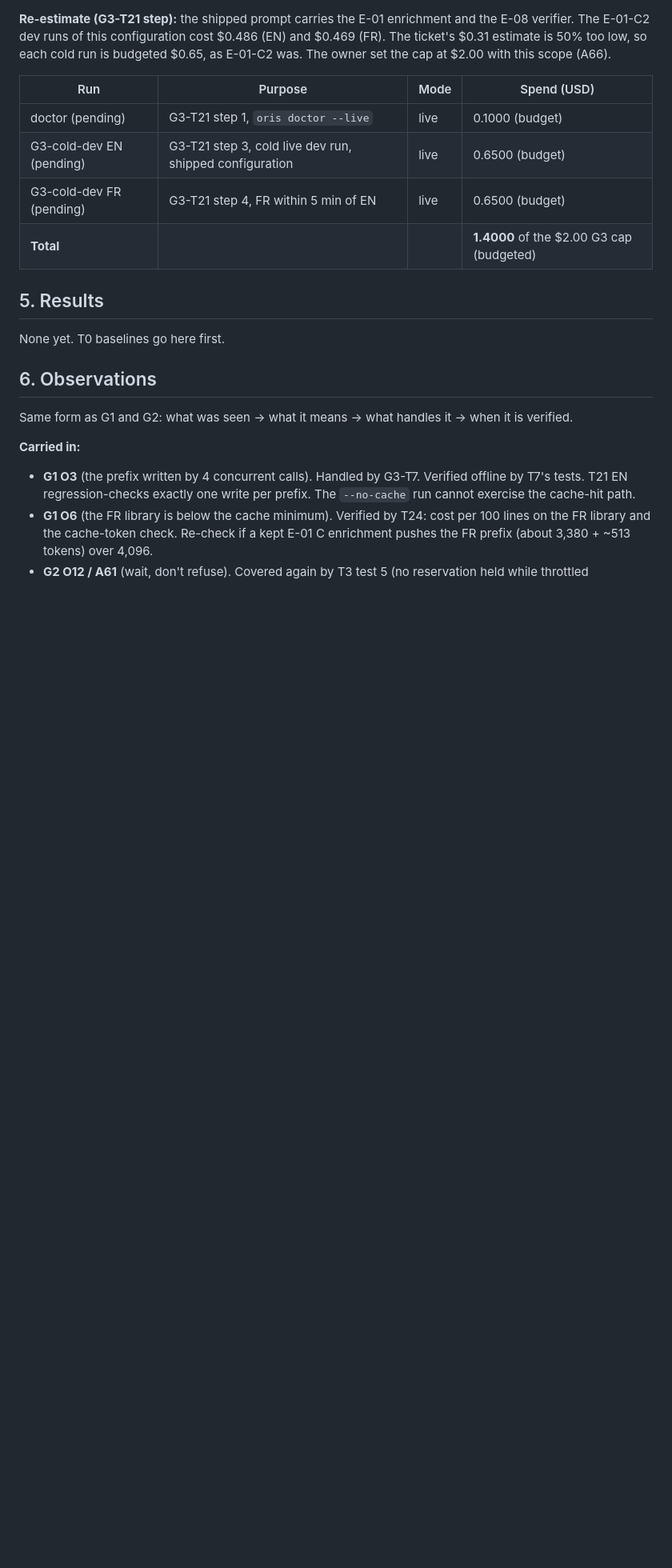
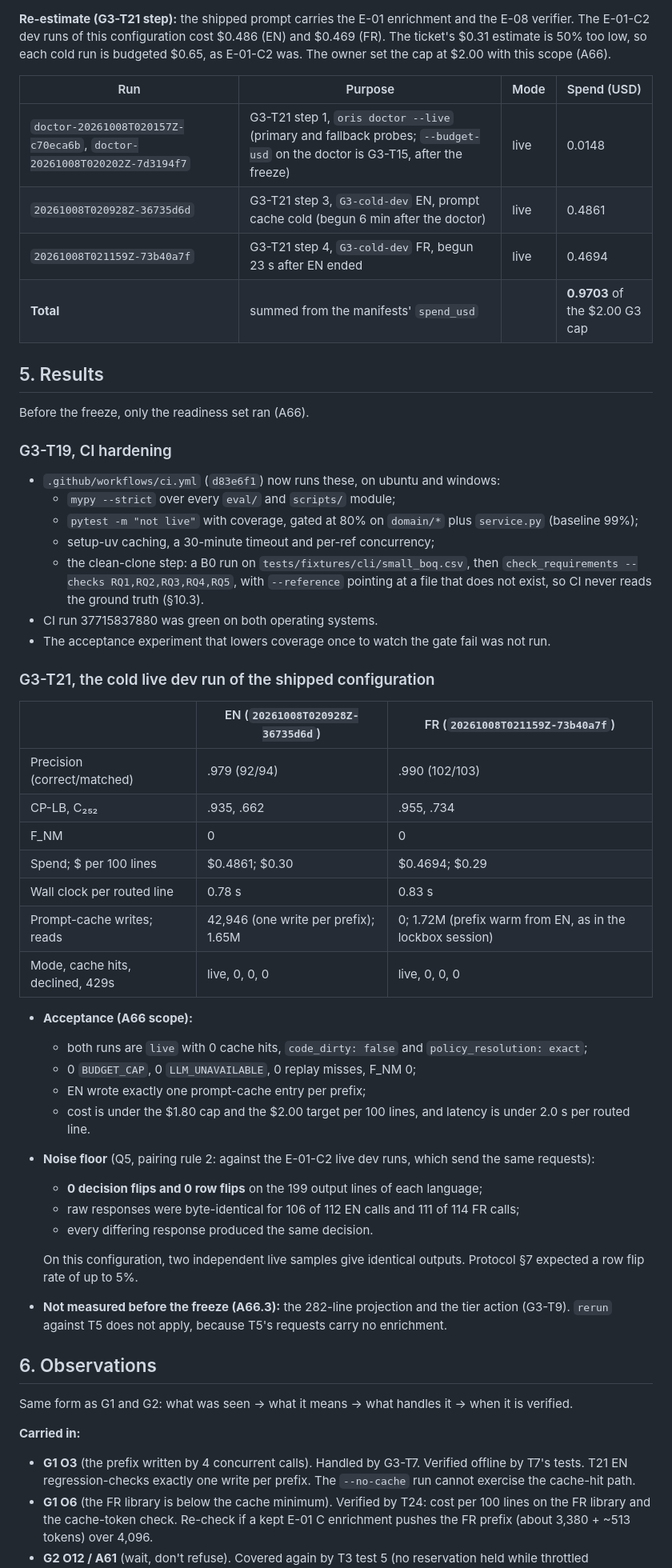
Before and after one commit to soneeee22000/oris-material-matcher, a Markdown page: docs/gates/G3.md, the part around the change. Shown at 80% size. GitHub-like rendering; blank space fills up the shorter version.

Commit message:
docs(g3): readiness-set results: CI hardening and the cold dev run (0 flips against E-01-C2)

```diff
--- a/docs/gates/G3.md
+++ b/docs/gates/G3.md
@@ -1059,14 +1059,49 @@ Spend is `spend_usd` from each run's `manifest.json`. Proposed G3 cap (Q1): **$3
 
 | Run | Purpose | Mode | Spend (USD) |
 | --- | --- | --- | --- |
-| doctor (pending) | G3-T21 step 1, `oris doctor --live` | live | 0.1000 (budget) |
-| G3-cold-dev EN (pending) | G3-T21 step 3, cold live dev run, shipped configuration | live | 0.6500 (budget) |
-| G3-cold-dev FR (pending) | G3-T21 step 4, FR within 5 min of EN | live | 0.6500 (budget) |
-| **Total** | | | **1.4000** of the $2.00 G3 cap (budgeted) |
+| `doctor-20261008T020157Z-c70eca6b`, `doctor-20261008T020202Z-7d3194f7` | G3-T21 step 1, `oris doctor --live` (primary and fallback probes; `--budget-usd` on the doctor is G3-T15, after the freeze) | live | 0.0148 |
+| `20261008T020928Z-36735d6d` | G3-T21 step 3, `G3-cold-dev` EN, prompt cache cold (begun 6 min after the doctor) | live | 0.4861 |
+| `20261008T021159Z-73b40a7f` | G3-T21 step 4, `G3-cold-dev` FR, begun 23 s after EN ended | live | 0.4694 |
+| **Total** | summed from the manifests' `spend_usd` | | **0.9703** of the $2.00 G3 cap |
 
 ## 5. Results
 
-None yet. T0 baselines go here first.
+Before the freeze, only the readiness set ran (A66).
+
+### G3-T19, CI hardening
+
+- `.github/workflows/ci.yml` (`d83e6f1`) now runs these, on ubuntu and windows:
+  - `mypy --strict` over every `eval/` and `scripts/` module;
+  - `pytest -m "not live"` with coverage, gated at 80% on `domain/*` plus `service.py` (baseline 99%);
+  - setup-uv caching, a 30-minute timeout and per-ref concurrency;
+  - the clean-clone step: a B0 run on `tests/fixtures/cli/small_boq.csv`, then `check_requirements --checks RQ1,RQ2,RQ3,RQ4,RQ5`, with `--reference` pointing at a file that does not exist, so CI never reads the ground truth (§10.3).
+- CI run 37715837880 was green on both operating systems.
+- The acceptance experiment that lowers coverage once to watch the gate fail was not run.
+
+### G3-T21, the cold live dev run of the shipped configuration
+
+| | EN (`20261008T020928Z-36735d6d`) | FR (`20261008T021159Z-73b40a7f`) |
+| --- | --- | --- |
+| Precision (correct/matched) | .979 (92/94) | .990 (102/103) |
+| CP-LB, C₂₅₂ | .935, .662 | .955, .734 |
+| F_NM | 0 | 0 |
+| Spend; $ per 100 lines | $0.4861; $0.30 | $0.4694; $0.29 |
+| Wall clock per routed line | 0.78 s | 0.83 s |
+| Prompt-cache writes; reads | 42,946 (one write per prefix); 1.65M | 0; 1.72M (prefix warm from EN, as in the lockbox session) |
+| Mode, cache hits, declined, 429s | live, 0, 0, 0 | live, 0, 0, 0 |
+
+- **Acceptance (A66 scope):**
+  - both runs are `live` with 0 cache hits, `code_dirty: false` and `policy_resolution: exact`;
+  - 0 `BUDGET_CAP`, 0 `LLM_UNAVAILABLE`, 0 replay misses, F_NM 0;
+  - EN wrote exactly one prompt-cache entry per prefix;
+  - cost is under the $1.80 cap and the $2.00 target per 100 lines, and latency is under 2.0 s per routed line.
+- **Noise floor** (Q5, pairing rule 2: against the E-01-C2 live dev runs, which send the same requests):
+  - **0 decision flips and 0 row flips** on the 199 output lines of each language;
+  - raw responses were byte-identical for 106 of 112 EN calls and 111 of 114 FR calls;
+  - every differing response produced the same decision.
+
+  On this configuration, two independent live samples give identical outputs. Protocol §7 expected a row flip rate of up to 5%.
+- **Not measured before the freeze (A66.3):** the 282-line projection and the tier action (G3-T9). `rerun` against T5 does not apply, because T5's requests carry no enrichment.
 
 ## 6. Observations
 
```
